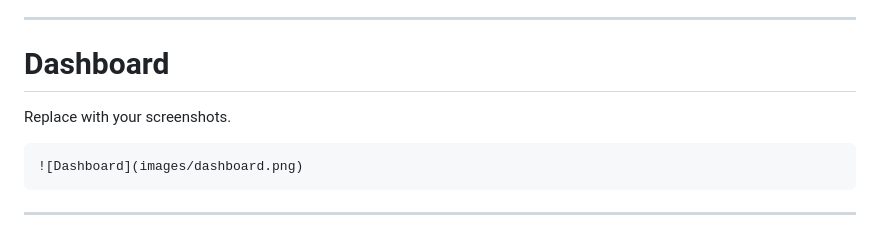
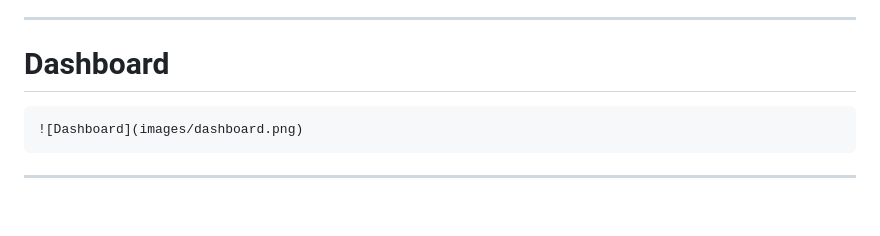
Before and after one commit to tyaginikhil651/ai-support-agent-saas, a Markdown page: README.md, the part around the change. Rendered like a GitHub page; blank space fills up the shorter version.

Commit message:
Remove placeholder text from README dashboard section
Removed placeholder text for dashboard screenshots.

````diff
--- a/README.md
+++ b/README.md
@@ -117,8 +117,6 @@ Each customer profile stores:
 ---
 
 # Dashboard
-
-Replace with your screenshots.
 
 ```markdown
 ![Dashboard](images/dashboard.png)
````
